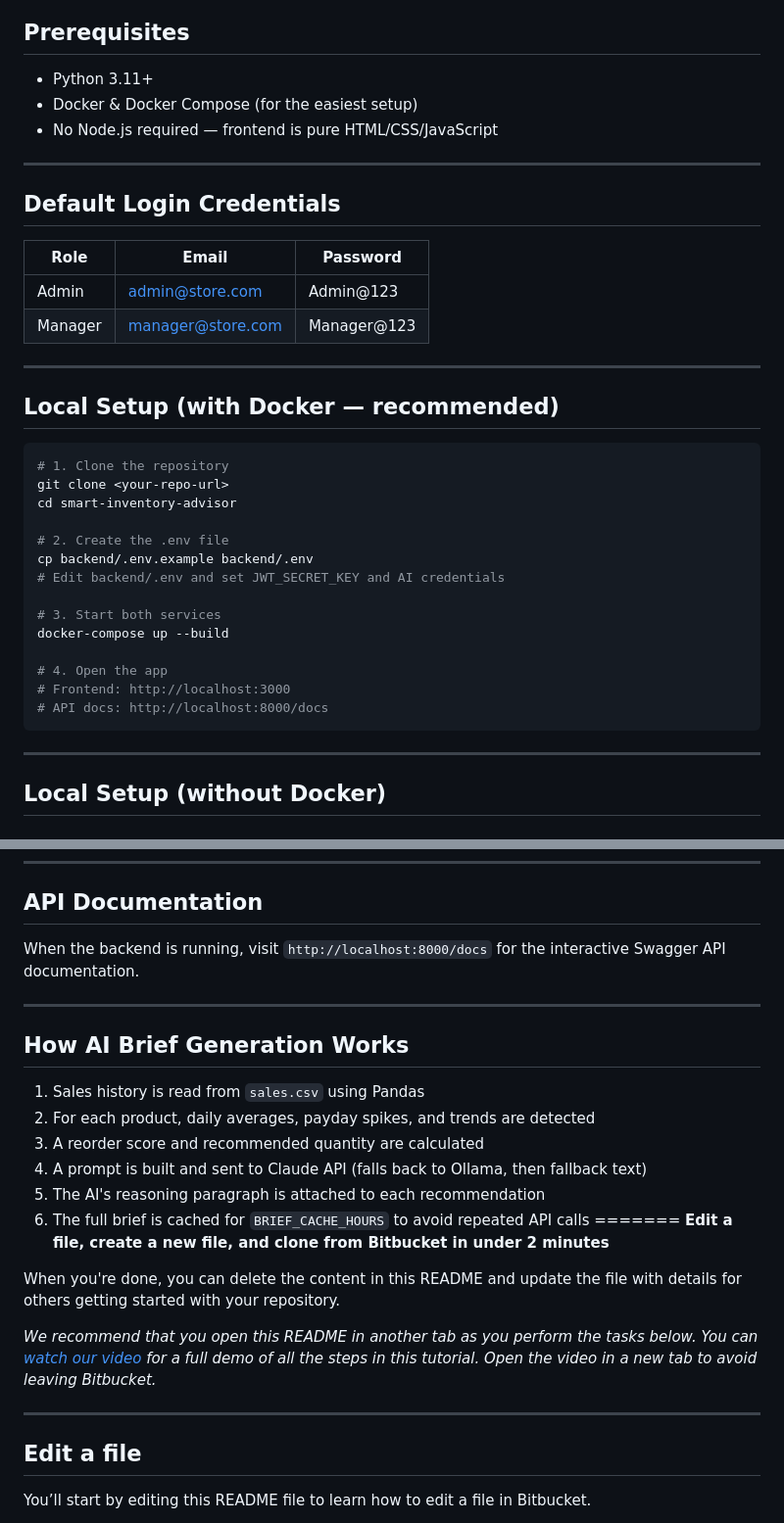
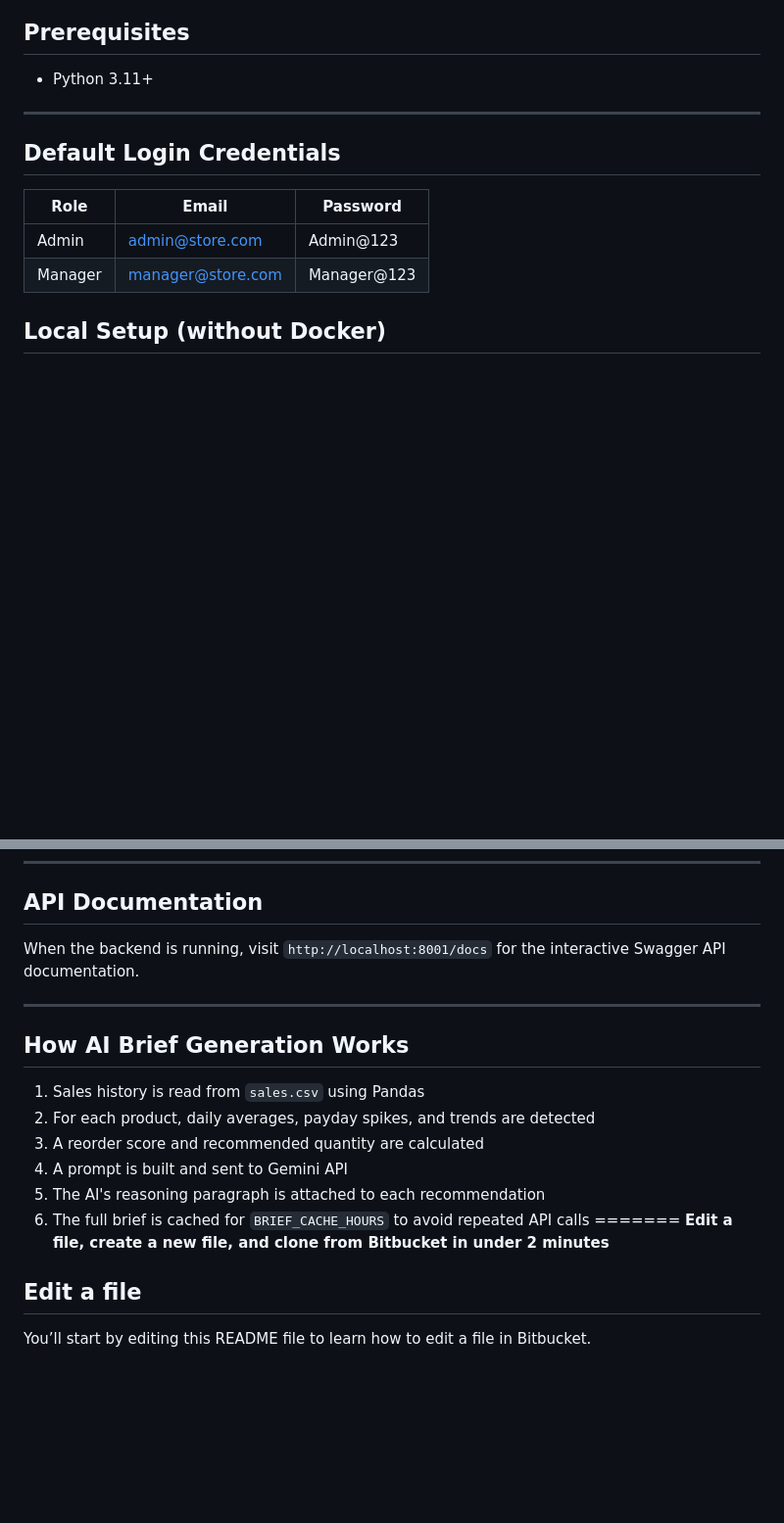
Before and after one commit to 2300032166/smart-inventory, a Markdown page: README.md, 2 parts joined by grey strips. Shown at 98% size. Drawn GitHub-style; blank space fills up the shorter version.

````diff
--- a/README.md
+++ b/README.md
@@ -8,8 +8,6 @@ An AI-powered internal store operations tool that analyses sales history, detect
 ## Prerequisites
 
 - Python 3.11+
-- Docker & Docker Compose (for the easiest setup)
-- No Node.js required — frontend is pure HTML/CSS/JavaScript
 
 ---
 
@@ -20,28 +18,7 @@ An AI-powered internal store operations tool that analyses sales history, detect
 | Admin   | admin@store.com     | Admin@123    |
 | Manager | manager@store.com   | Manager@123  |
 
----
 
-## Local Setup (with Docker — recommended)
-
-```bash
-# 1. Clone the repository
-git clone <your-repo-url>
-cd smart-inventory-advisor
-
-# 2. Create the .env file
-cp backend/.env.example backend/.env
-# Edit backend/.env and set JWT_SECRET_KEY and AI credentials
-
-# 3. Start both services
-docker-compose up --build
-
-# 4. Open the app
-# Frontend: http://localhost:3000
-# API docs: http://localhost:8000/docs
-```
-
----
 
 ## Local Setup (without Docker)
 
@@ -170,7 +103,7 @@ All data is stored as flat files — no database required:
 
 ## API Documentation
 
-When the backend is running, visit `http://localhost:8000/docs` for the interactive Swagger API documentation.
+When the backend is running, visit `http://localhost:8001/docs` for the interactive Swagger API documentation.
 
 ---
 
@@ -179,17 +112,12 @@ When the backend is running, visit `http://localhost:8000/docs` for the interact
 1. Sales history is read from `sales.csv` using Pandas
 2. For each product, daily averages, payday spikes, and trends are detected
 3. A reorder score and recommended quantity are calculated
-4. A prompt is built and sent to Claude API (falls back to Ollama, then fallback text)
+4. A prompt is built and sent to Gemini API
 5. The AI's reasoning paragraph is attached to each recommendation
 6. The full brief is cached for `BRIEF_CACHE_HOURS` to avoid repeated API calls
 =======
 **Edit a file, create a new file, and clone from Bitbucket in under 2 minutes**
 
-When you're done, you can delete the content in this README and update the file with details for others getting started with your repository.
-
-*We recommend that you open this README in another tab as you perform the tasks below. You can [watch our video](https://youtu.be/0ocf7u76WSo) for a full demo of all the steps in this tutorial. Open the video in a new tab to avoid leaving Bitbucket.*
-
----
 
 ## Edit a file
 
````
Also changed, not shown: other parts of README.md (+2 -46 lines).
